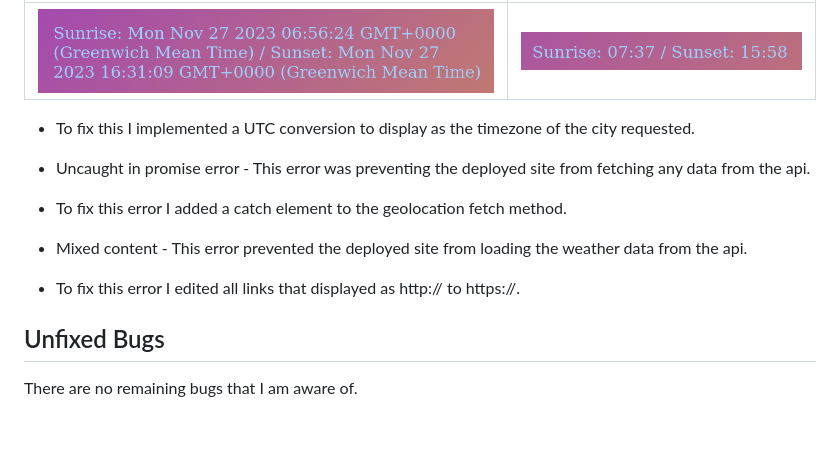
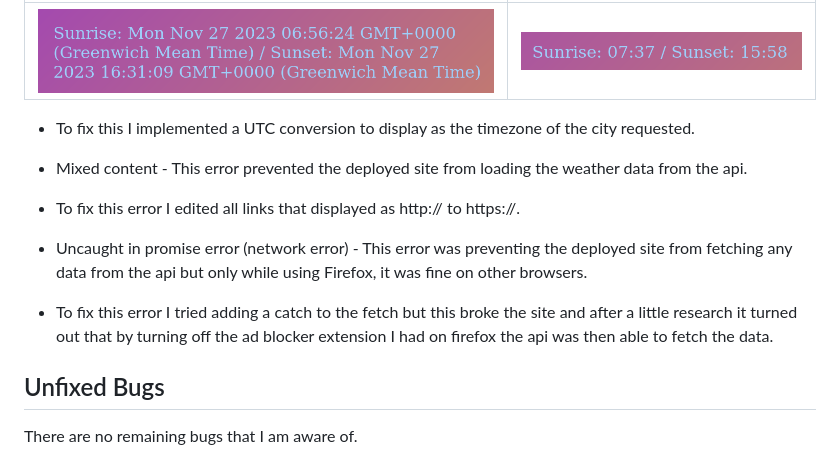
Before and after one commit to boderg/your-weather, a Markdown page: TESTING.md, the part around the change. Drawn GitHub-style; blank space fills up the shorter version.

```diff
--- a/TESTING.md
+++ b/TESTING.md
@@ -111,11 +111,11 @@ The following are bugs that I have come across while creating the Your Weather s
 
 - To fix this I implemented a UTC conversion to display as the timezone of the city requested.
 
-- Uncaught in promise error - This error was preventing the deployed site from fetching any data from the api.
-- To fix this error I added a catch element to the geolocation fetch method.
-
 - Mixed content - This error prevented the deployed site from loading the weather data from the api.
 - To fix this error I edited all links that displayed as http:// to https://.
+
+- Uncaught in promise error (network error) - This error was preventing the deployed site from fetching any data from the api but only while using Firefox, it was fine on other browsers.
+- To fix this error I tried adding a catch to the fetch but this broke the site and after a little research it turned out that by turning off the ad blocker extension I had on firefox the api was then able to fetch the data.
 
 ## Unfixed Bugs
 
```
